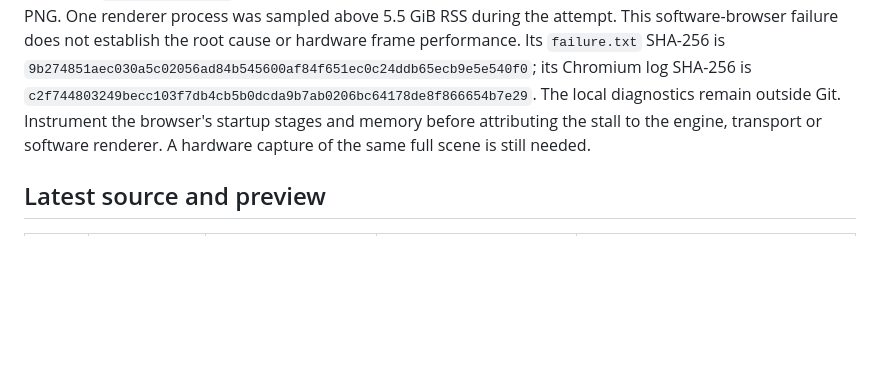
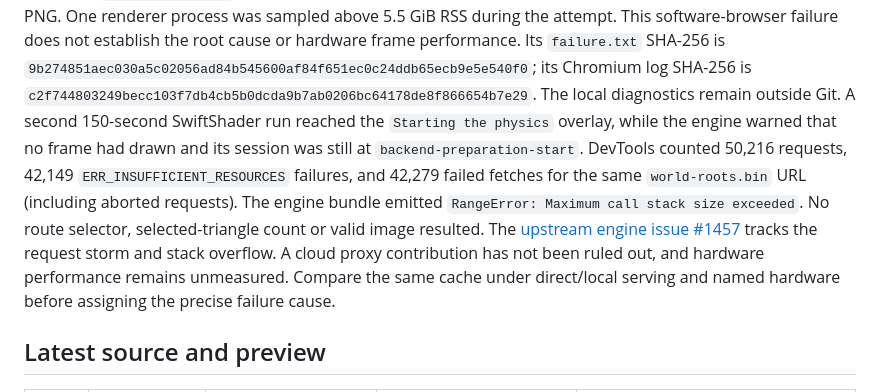
Before and after one commit to pasquelin/Trillion3D-openworld, a Markdown page: docs/evidence/full-island-checkpoint.md, the part around the change. Rendered like a GitHub page; blank space fills up the shorter version.

Commit message:
Document world-root request storm in final browser attempt

```diff
--- a/docs/evidence/full-island-checkpoint.md
+++ b/docs/evidence/full-island-checkpoint.md
@@ -44,9 +44,18 @@ performance. Its `failure.txt` SHA-256 is
 `9b274851aec030a5c02056ad84b545600af84f651ec0c24ddb65ecb9e5e540f0`;
 its Chromium log SHA-256 is
 `c2f744803249becc103f7db4cb5b0dcda9b7ab0206bc64178de8f866654b7e29`.
-The local diagnostics remain outside Git. Instrument the browser's startup
-stages and memory before attributing the stall to the engine, transport or
-software renderer. A hardware capture of the same full scene is still needed.
+The local diagnostics remain outside Git. A second 150-second SwiftShader run
+reached the `Starting the physics` overlay, while the engine warned that no
+frame had drawn and its session was still at `backend-preparation-start`.
+DevTools counted 50,216 requests, 42,149 `ERR_INSUFFICIENT_RESOURCES` failures,
+and 42,279 failed fetches for the same `world-roots.bin` URL (including aborted
+requests). The engine bundle emitted `RangeError: Maximum call stack size
+exceeded`. No route selector, selected-triangle count or valid image resulted.
+The [upstream engine issue #1457](https://github.com/pasquelin/Trillion3D/issues/1457)
+tracks the request storm and stack overflow. A cloud proxy contribution has
+not been ruled out, and hardware performance remains unmeasured. Compare the
+same cache under direct/local serving and named hardware before assigning the
+precise failure cause.
 
 ## Latest source and preview
 
```
